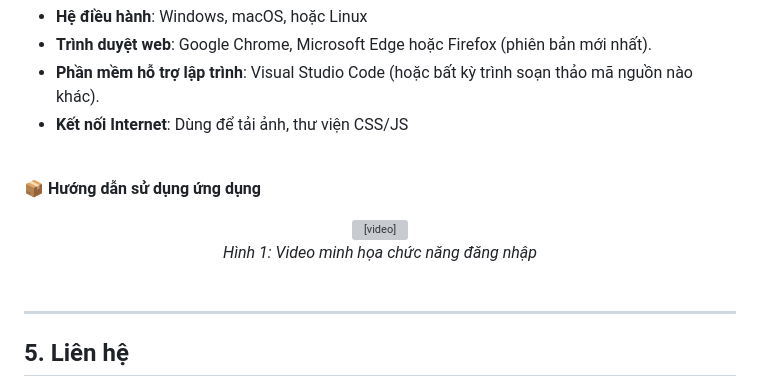
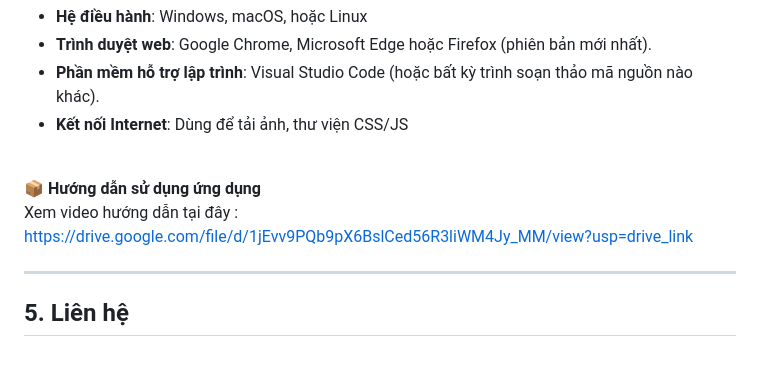
Before and after one commit to nguyenhonh2004/ChuyenDoiSo-muasamthuongmaidientu, a Markdown page: README.md, the part around the change. GitHub-like rendering; blank space fills up the shorter version; grey boxes are pictures that could not be loaded.

```diff
--- a/README.md
+++ b/README.md
@@ -94,13 +94,7 @@
 - **Kết nối Internet**: Dùng để tải ảnh, thư viện CSS/JS
 
 <br>**📦 Hướng dẫn sử dụng ứng dụng**</br>
-<p align="center">
-    <video width="800" controls>
-        <source src="img/video/video.mp4" type="video/mp4">
-    </video><br/>
-    <i>Hình 1: Video minh họa chức năng đăng nhập</i><br/><br/>
-</p>
-
+<br>Xem video hướng dẫn tại đây : https://drive.google.com/file/d/1jEvv9PQb9pX6BslCed56R3liWM4Jy_MM/view?usp=drive_link </br>
 
 ---
 ## 5. Liên hệ
```
